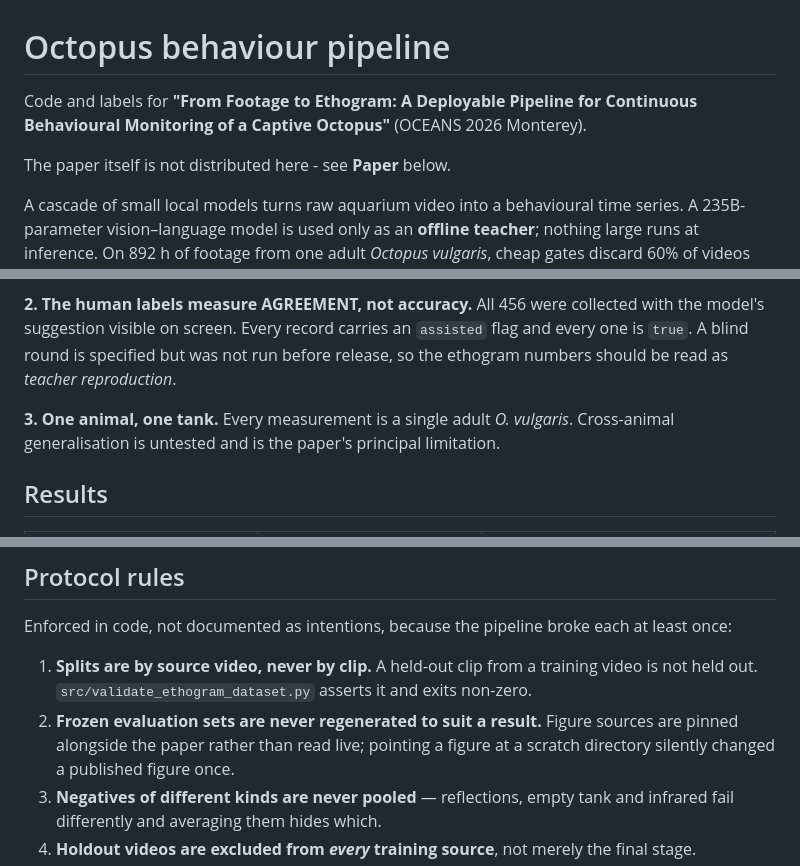
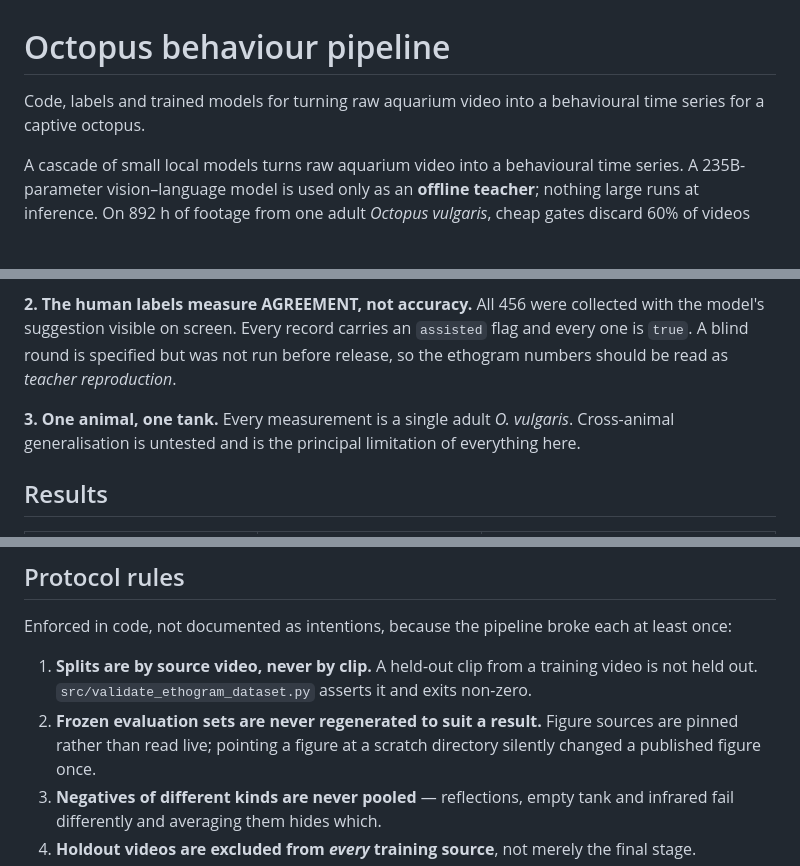
Before and after one commit to sidraj000/octopus-behaviour, a Markdown page: README.md, 3 parts joined by grey strips. Rendered like a GitHub page; blank space fills up the shorter version.

```diff
--- a/README.md
+++ b/README.md
@@ -1,9 +1,7 @@
 # Octopus behaviour pipeline
 
-Code and labels for **"From Footage to Ethogram: A Deployable Pipeline for Continuous
-Behavioural Monitoring of a Captive Octopus"** (OCEANS 2026 Monterey).
-
-The paper itself is not distributed here - see **Paper** below.
+Code, labels and trained models for turning raw aquarium video into a behavioural time series
+for a captive octopus.
 
 A cascade of small local models turns raw aquarium video into a behavioural time series. A
 235B-parameter vision–language model is used only as an **offline teacher**; nothing large runs at
@@ -49,7 +49,7 @@ blind round is specified but was not run before release, so the ethogram numbers
 *teacher reproduction*.
 
 **3. One animal, one tank.** Every measurement is a single adult *O. vulgaris*. Cross-animal
-generalisation is untested and is the paper's principal limitation.
+generalisation is untested and is the principal limitation of everything here.
 
 ## Results
 
@@ -73,7 +73,7 @@ Enforced in code, not documented as intentions, because the pipeline broke each
 1. **Splits are by source video, never by clip.** A held-out clip from a training video is not held
    out. `src/validate_ethogram_dataset.py` asserts it and exits non-zero.
 2. **Frozen evaluation sets are never regenerated to suit a result.** Figure sources are pinned
-   alongside the paper rather than read live; pointing a figure at a scratch directory silently
+   rather than read live; pointing a figure at a scratch directory silently
    changed a published figure once.
 3. **Negatives of different kinds are never pooled** — reflections, empty tank and infrared fail
    differently and averaging them hides which.
```
Also changed, not shown: other parts of README.md (+37 -39 lines).
